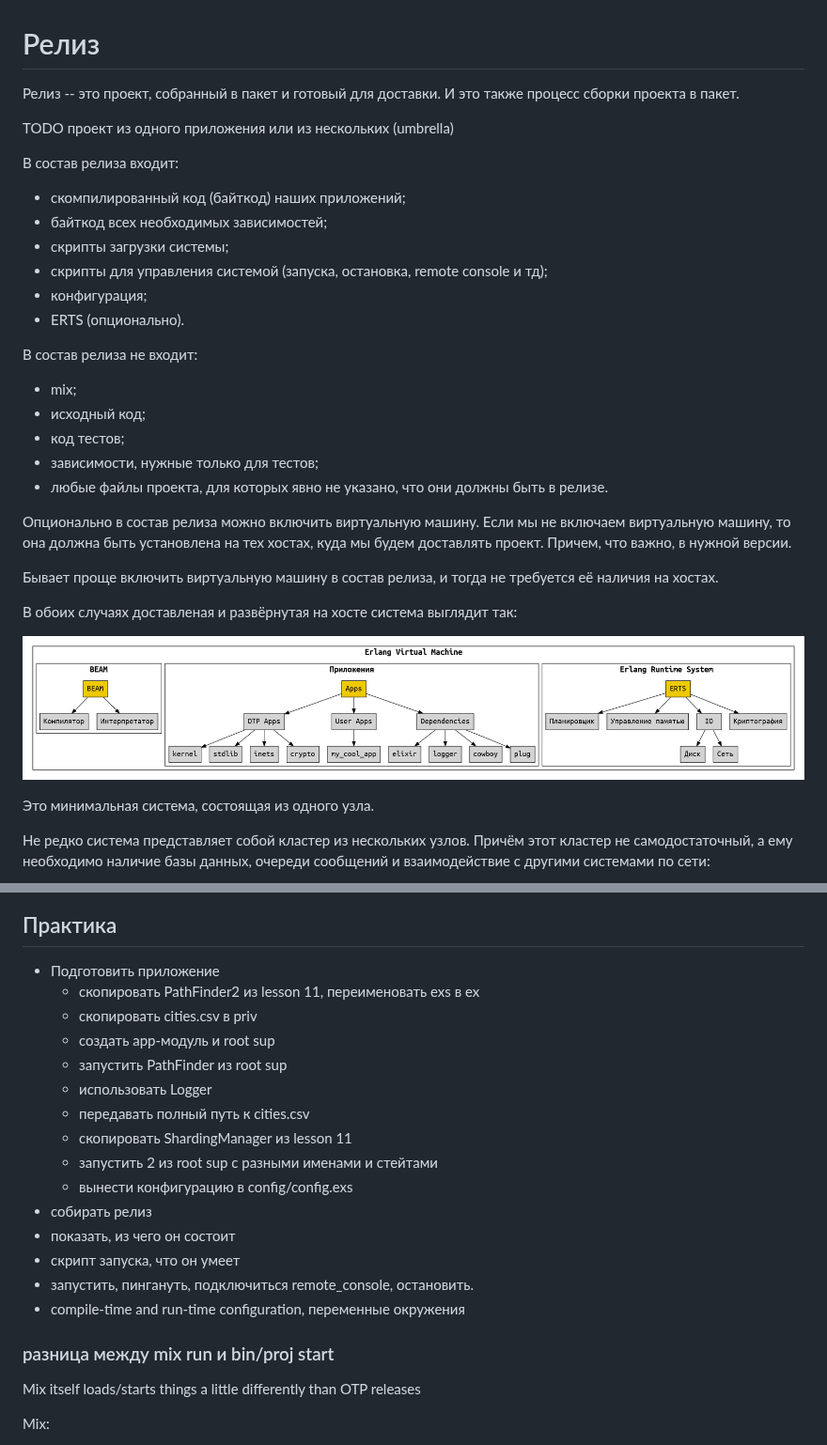
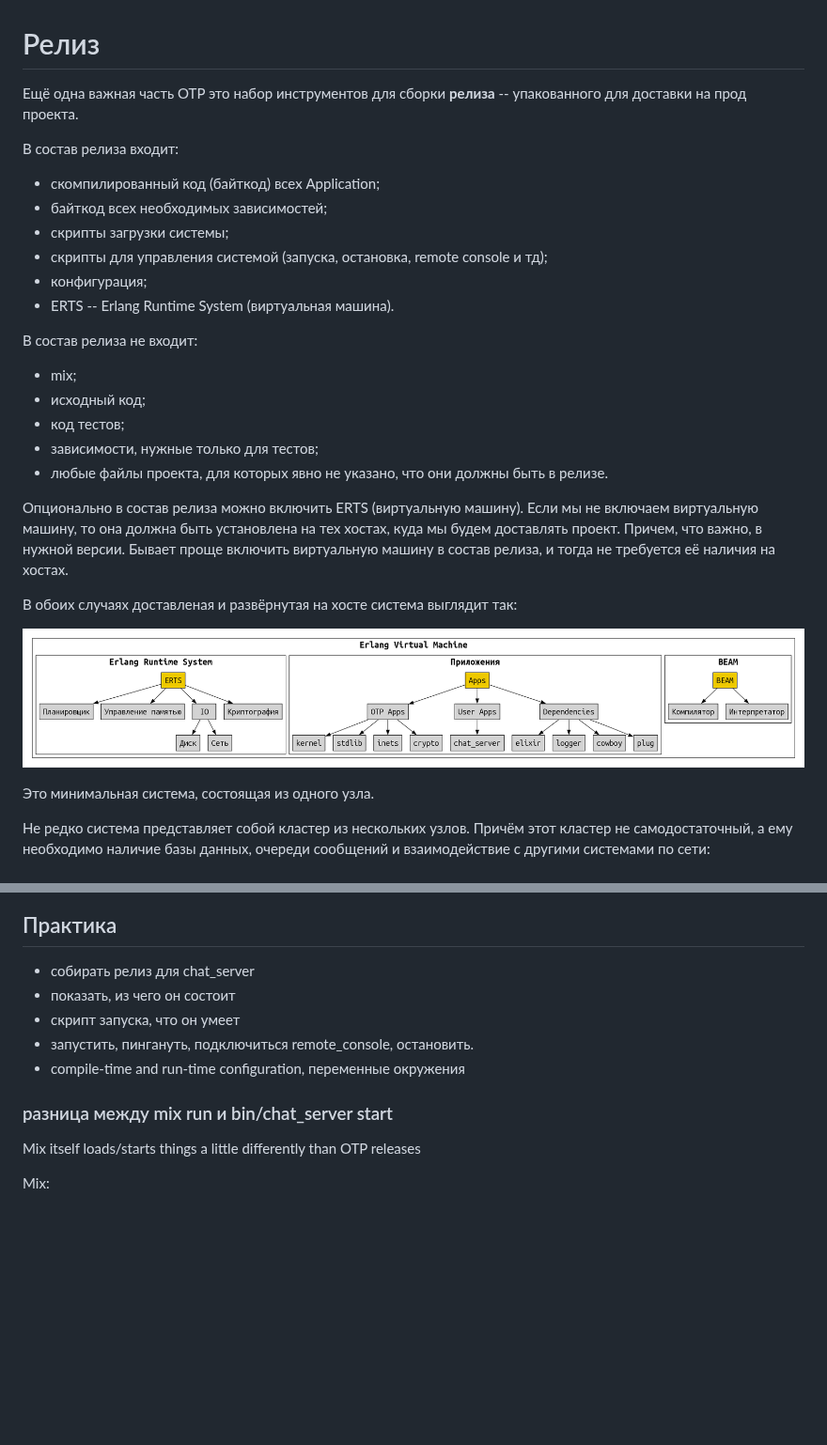
Before and after one commit to yzh44yzh/elixir_course_2, a Markdown page: lesson_04/04_02_release.md, 2 parts joined by grey strips. Shown at 94% size. Rendered like a GitHub page; pictures changed too: lesson_04/img/release.png; blank space fills up the shorter version.

Commit message:
lesson 04

```diff
--- a/lesson_04/04_02_release.md
+++ b/lesson_04/04_02_release.md
@@ -1,16 +1,14 @@
 # Релиз
 
-Релиз -- это проект, собранный в пакет и готовый для доставки. И это также процесс сборки проекта в пакет.
-
-TODO проект из одного приложения или из нескольких (umbrella)
+Ещё одна важная часть OTP это набор инструментов для сборки **релиза** -- упакованного для доставки на прод проекта.
 
 В состав релиза входит:
-- скомпилированный код (байткод) наших приложений;
+- скомпилированный код (байткод) всех Application;
 - байткод всех необходимых зависимостей;
 - скрипты загрузки системы;
 - скрипты для управления системой (запуска, остановка, remote console и тд);
 - конфигурация;
-- ERTS (опционально).
+- ERTS -- Erlang Runtime System (виртуальная машина).
 
 В состав релиза не входит:
 - mix;
@@ -19,9 +17,7 @@ TODO проект из одного приложения или из неско
 - зависимости, нужные только для тестов;
 - любые файлы проекта, для которых явно не указано, что они должны быть в релизе.
 
-Опционально в состав релиза можно включить виртуальную машину. Если мы не включаем виртуальную машину, то она должна быть установлена на тех хостах, куда мы будем доставлять проект. Причем, что важно, в нужной версии.
-
-Бывает проще включить виртуальную машину в состав релиза, и тогда не требуется её наличия на хостах.
+Опционально в состав релиза можно включить ERTS (виртуальную машину). Если мы не включаем виртуальную машину, то она должна быть установлена на тех хостах, куда мы будем доставлять проект. Причем, что важно, в нужной версии. Бывает проще включить виртуальную машину в состав релиза, и тогда не требуется её наличия на хостах.
 
 В обоих случаях доставленая и развёрнутая на хосте система выглядит так:
 
@@ -44,24 +40,14 @@ TODO проект из одного приложения или из неско
 
 ## Практика
 
-- Подготовить приложение
-  - скопировать PathFinder2 из lesson 11, переименовать exs в ex
-  - скопировать cities.csv в priv
-  - создать app-модуль и root sup
-  - запустить PathFinder из root sup
-  - использовать Logger
-  - передавать полный путь к cities.csv
-  - скопировать ShardingManager из lesson 11
-  - запустить 2 из root sup с разными именами и стейтами
-  - вынести конфигурацию в config/config.exs
-- собирать релиз
+- собирать релиз для chat_server
 - показать, из чего он состоит
 - скрипт запуска, что он умеет
 - запустить, пингануть, подключиться remote_console, остановить.
 - compile-time and run-time configuration, переменные окружения
 
 
-### разница между mix run и bin/proj start
+### разница между mix run и bin/chat_server start
 
 Mix itself loads/starts things a little differently than OTP releases
 
```
Also changed, not shown: lesson_04/04_01_otp.md (+11 -18 lines), lesson_04/path_finder_service/README.md (deleted, +0 -20 lines), 12 other files.
